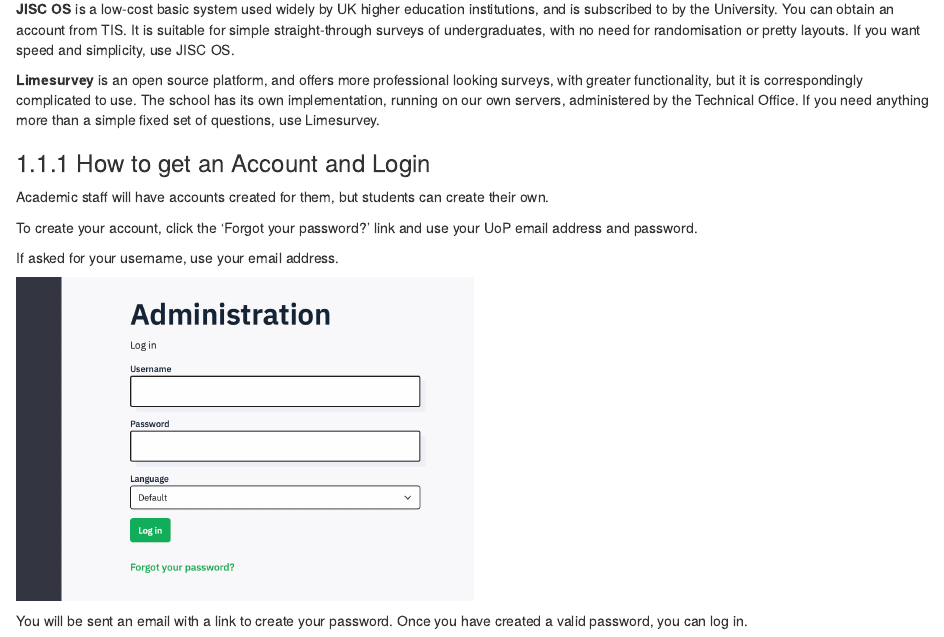
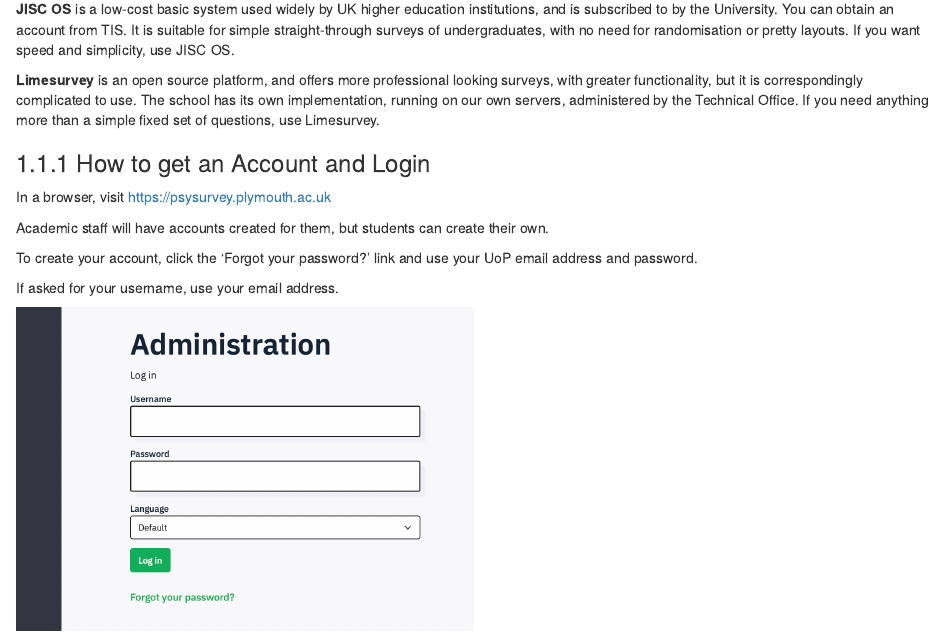
Before and after one commit to jon-may/limesurvey, an R Markdown document (1-FirstSteps.Rmd): the page in a window 1100 px wide, from 170 px down. Rendered offline with R 4.5, knitr and Pandoc, with nearby package versions; drawn as R Markdown's standard HTML page in place of the format the file asks for.

Commit message:
Add files via upload
Added psysurvey URL!

```diff
--- a/1-FirstSteps.Rmd
+++ b/1-FirstSteps.Rmd
@@ -1,6 +1,13 @@
+---
+editor_options:
+  markdown:
+    wrap: 72
+---
+
 # First steps
 
 ## Getting an account and logging in
+
 Whenever you are collecting data online, you need to make sure that the
 system you use is GDPR compliant. All survey respondents should be sure
 that their responses are anonymous and confidential, while allowing for
@@ -20,19 +27,18 @@
 
 ### How to get an Account and Login
 
+In a browser, visit <https://psysurvey.plymouth.ac.uk>
+
 Academic staff will have accounts created for them, but students can
 create their own.
 
-To create your account, click the ‘Forgot your password?’ link and
-use your UoP email address and password.</p>
-<p>If asked for your username, use your email address.</p></th>
-![ ](media/image1.png){width=50%}
+To create your account, click the ‘Forgot your password?’ link and use
+your UoP email address and password.
 
-You will be sent an email with a link to create your password. Once you have created a valid password, you can log in.
+</p>
 
-When you first log in, you will see this screen, allowing you to
-List the surveys you have created. If you click the button
-![ ](media/image2.png)
-you will (of course) see no surveys yet. You can access this list at
-any time by clicking Surveys in the top menu bar.
-![ ](media/image3.png){width=50%}
+<p>If asked for your username, use your email address.</p>
+
+</th>
+
+![](media/image1.png){width="50%"}
@@ -39,19 +50,22 @@
+the surveys you have created. If you click the button
+![](media/image2.png) you will (of course) see no surveys yet. You can
+access this list at any time by clicking Surveys in the top menu bar.
+![](media/image3.png){width="50%"}
 
 NB: If you are a member of academic staff you will be able to see all
 existing surveys.
 
+## Create a new survey
 
-## Create a new survey
 Create a new survey using the purple Create new survey button at the top
 of the window
 
-![ ](media/image4.png)
+![](media/image4.png)
 
 Give your survey a title (you can edit this later) and then click Create
 survey
 
-![ ](media/image5.png){width=50%}
-
+![](media/image5.png){width="50%"}
 
 Your survey will look like this – Limesurvey automatically creates a
 Question for you (called ‘Q00’) and puts it into a Question Group called
```
Also changed, not shown: 1-FirstSteps.Rmd (17 more changed lines).
